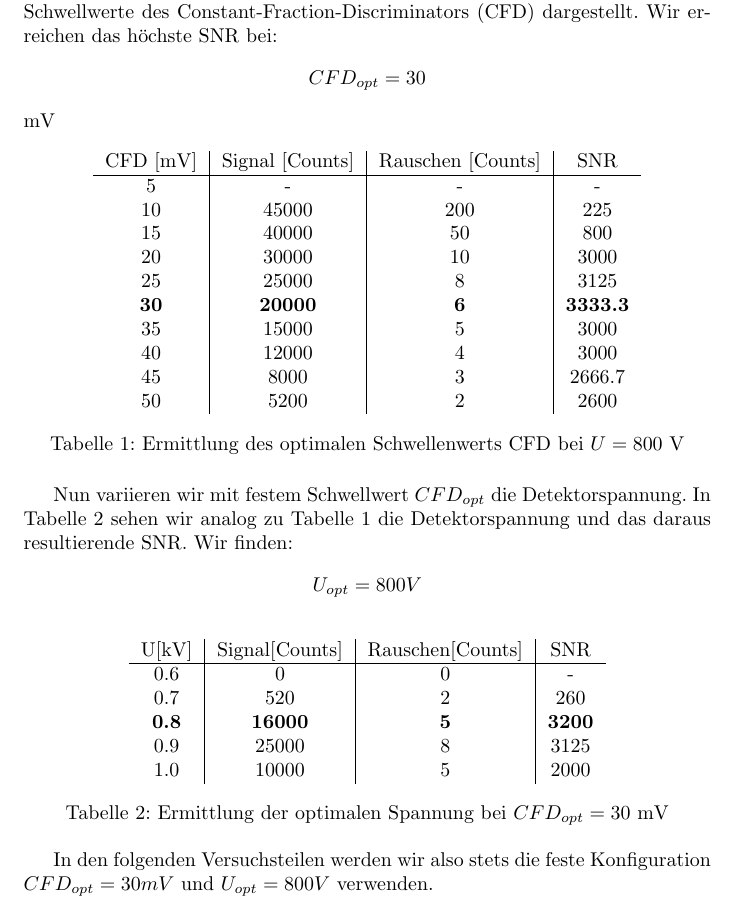
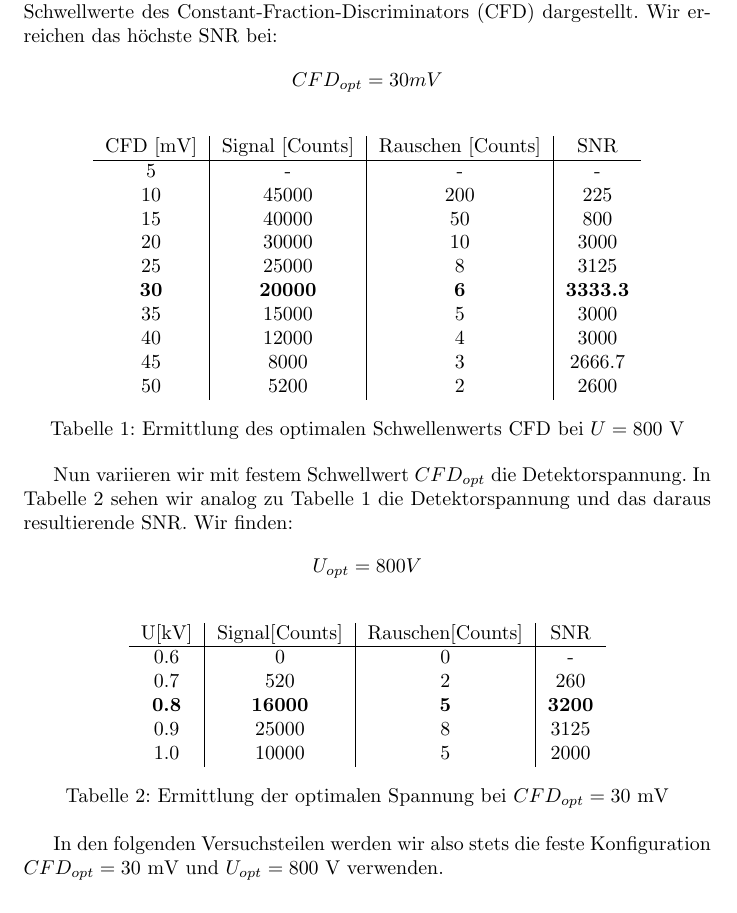
Before and after one commit to F-Praktikum-Bros/Praktikum_TCSPC, a LaTeX document (tcspc.tex): part of page 4 of 16, cut so that both start at the same text. Compiled offline with pdfLaTeX.

Commit message:
alter schon wieder error

```diff
--- a/tcspc.tex
+++ b/tcspc.tex
@@ -107,7 +107,7 @@ In diesem Versuchsteil wollen wir eine optimale Konfiguration (optimal bedeutet
 Signal-Rausch-Verhältnis SNR) erreichen. Wir setzen zunächst eine Streuküvette mit stark verdünntem
 Ludox ein, stellen die Detektorspannung auf $U_D=800$ V und regeln die Laserintensität mit dem Polarisationsfilter so niedrig
 wie möglich. In Tabelle 1 ist das SNR für die verschiedenen Schwellwerte des Constant-Fraction-Discriminators (CFD) dargestellt.
-Wir erreichen das höchste SNR bei: $$CFD_{opt}=30$$ mV
+Wir erreichen das höchste SNR bei: $$CFD_{opt}=30 mV$$
 
 \begin{table}[h]
   \centering
@@ -146,7 +146,7 @@ Tabelle 1 die Detektorspannung und das daraus resultierende SNR. Wir finden: $$
   \caption{Ermittlung der optimalen Spannung bei $CFD_{opt}=30$ mV}
 \end{table}
 
-In den folgenden Versuchsteilen werden wir also stets die feste Konfiguration $CFD_{opt}=30mV$ und $ U_{opt}=800V$ verwenden.
+In den folgenden Versuchsteilen werden wir also stets die feste Konfiguration $CFD_{opt}=30$ mV und $ U_{opt}=800$ V verwenden.
 
 \subsubsection{Apparatefunktion}
 Die aufgenommen Apparatefunktion der Streuküvette ist in Abbildung 2 dargestellt. Durch variieren der Countrate ergaben sich
```
Also changed, not shown: tcspc.pdf.
